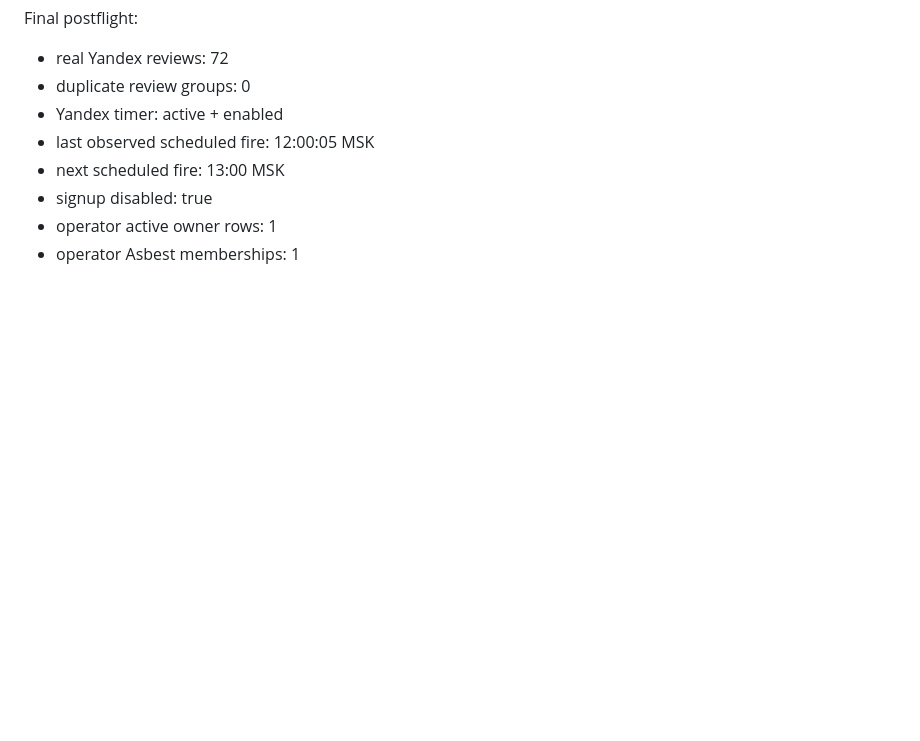
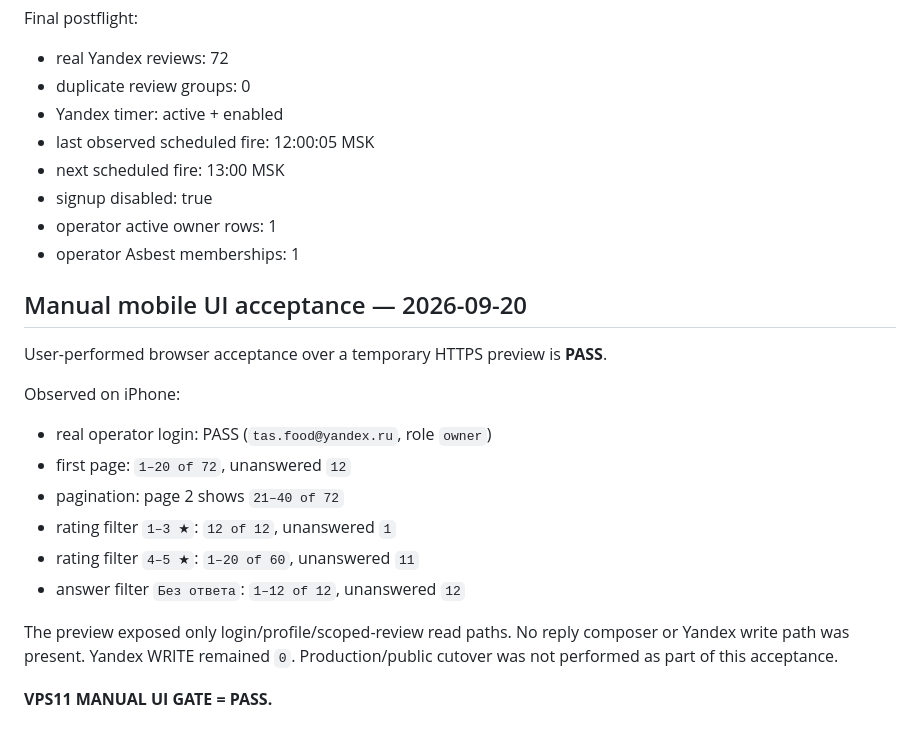
Before and after one commit to roma4vidprod-byte/myasnoy-batya-review-dev, a Markdown page: docs/VPS11_ASBEST_ADMIN_READONLY.md, the part around the change. GitHub-like rendering; blank space fills up the shorter version.

Commit message:
docs: close VPS11 manual mobile UI gate

```diff
--- a/docs/VPS11_ASBEST_ADMIN_READONLY.md
+++ b/docs/VPS11_ASBEST_ADMIN_READONLY.md
@@ -153,3 +153,21 @@ Final postflight:
 - signup disabled: true
 - operator active owner rows: 1
 - operator Asbest memberships: 1
+## Manual mobile UI acceptance — 2026-09-20
+
+User-performed browser acceptance over a temporary HTTPS preview is **PASS**.
+
+Observed on iPhone:
+- real operator login: PASS (`tas.food@yandex.ru`, role `owner`)
+- first page: `1–20 of 72`, unanswered `12`
+- pagination: page 2 shows `21–40 of 72`
+- rating filter `1–3 ★`: `12 of 12`, unanswered `1`
+- rating filter `4–5 ★`: `1–20 of 60`, unanswered `11`
+- answer filter `Без ответа`: `1–12 of 12`, unanswered `12`
+
+The preview exposed only login/profile/scoped-review read paths.
+No reply composer or Yandex write path was present.
+Yandex WRITE remained `0`.
+Production/public cutover was not performed as part of this acceptance.
+
+**VPS11 MANUAL UI GATE = PASS.**
```
